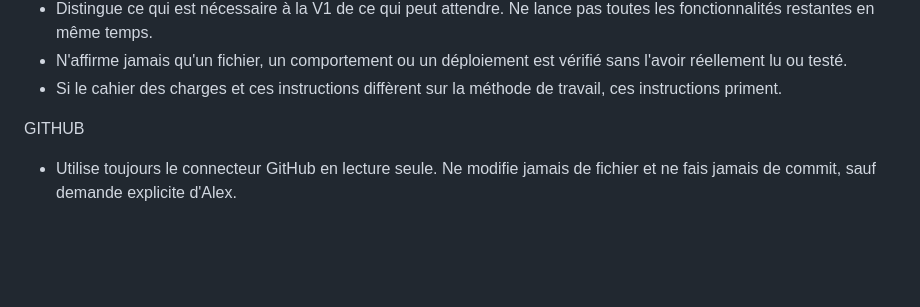
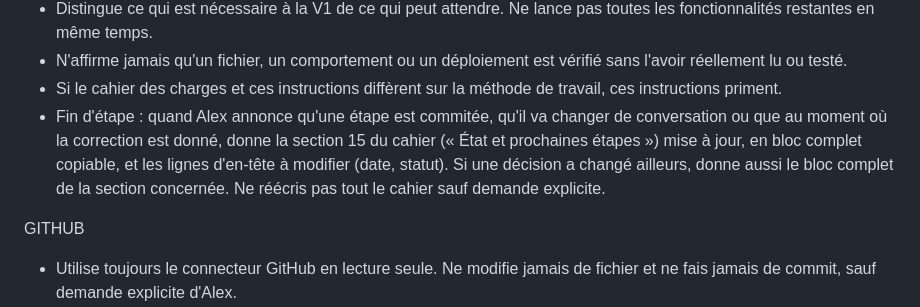
Before and after one commit to alexandremaiemery/alexandremaiemery.github.io, a Markdown page: docs/instructions-ia.md, the part around the change. GitHub-like rendering; blank space fills up the shorter version.

```diff
--- a/docs/instructions-ia.md
+++ b/docs/instructions-ia.md
@@ -14,6 +14,7 @@ MÉTHODE DE TRAVAIL (projet d'apprentissage)
 - Distingue ce qui est nécessaire à la V1 de ce qui peut attendre. Ne lance pas toutes les fonctionnalités restantes en même temps.
 - N'affirme jamais qu'un fichier, un comportement ou un déploiement est vérifié sans l'avoir réellement lu ou testé.
 - Si le cahier des charges et ces instructions diffèrent sur la méthode de travail, ces instructions priment.
+- Fin d'étape : quand Alex annonce qu'une étape est commitée, qu'il va changer de conversation ou que au moment où la correction est donné, donne la section 15 du cahier (« État et prochaines étapes ») mise à jour, en bloc complet copiable, et les lignes d'en-tête à modifier (date, statut). Si une décision a changé ailleurs, donne aussi le bloc complet de la section concernée. Ne réécris pas tout le cahier sauf demande explicite.
 
 GITHUB
 - Utilise toujours le connecteur GitHub en lecture seule. Ne modifie jamais de fichier et ne fais jamais de commit, sauf demande explicite d'Alex.
```
Also changed, not shown: docs/cahier-des-charges.md (+15 -20 lines).
